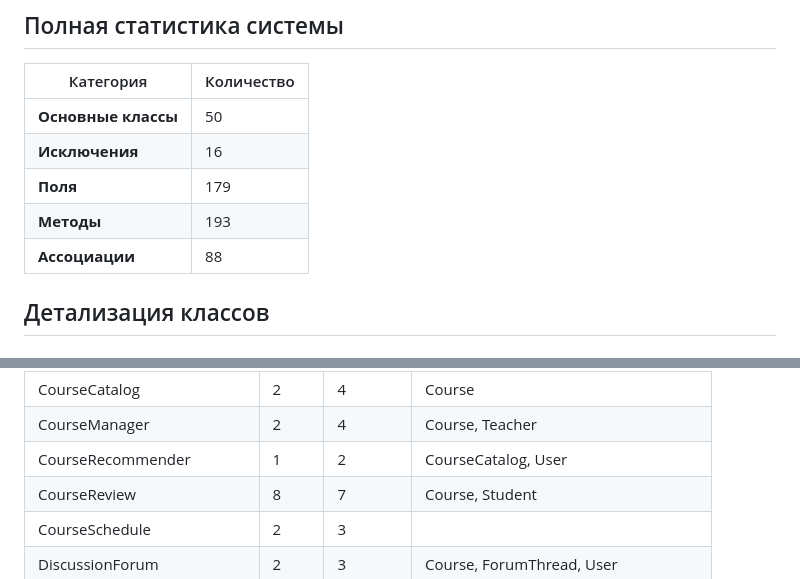
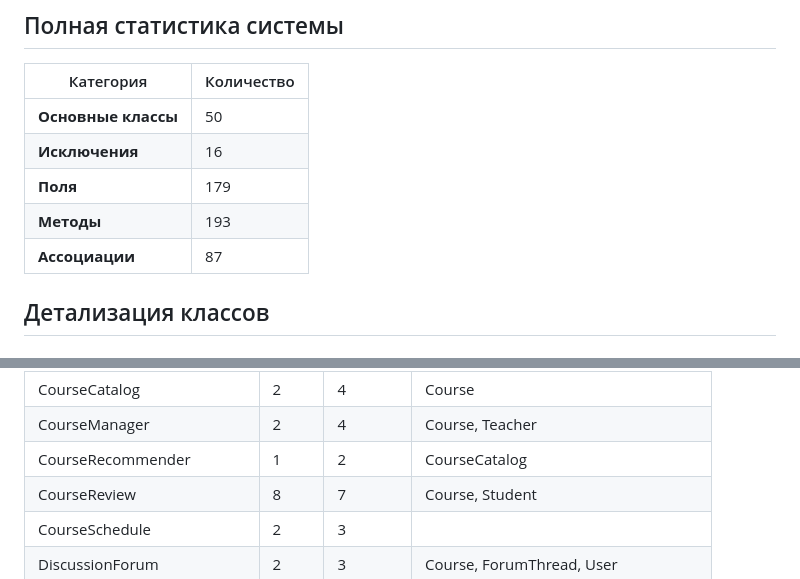
Before and after one commit to Splgr/ppois, a Markdown page: lab3/README.md, 2 parts joined by grey strips. Rendered like a GitHub page.

```diff
--- a/lab3/README.md
+++ b/lab3/README.md
@@ -8,7 +8,7 @@
 | **Исключения** | 16 |
 | **Поля** | 179 |
 | **Методы** | 193 |
-| **Ассоциации** | 88 |
+| **Ассоциации** | 87 |
 
 ## Детализация классов
 
@@ -32,7 +32,7 @@
 | CourseBundle | 4 | 5 | Course, Student |
 | CourseCatalog | 2 | 4 | Course |
 | CourseManager | 2 | 4 | Course, Teacher |
-| CourseRecommender | 1 | 2 | CourseCatalog, User |
+| CourseRecommender | 1 | 2 | CourseCatalog |
 | CourseReview | 8 | 7 | Course, Student |
 | CourseSchedule | 2 | 3 |  |
 | DiscussionForum | 2 | 3 | Course, ForumThread, User |
```
